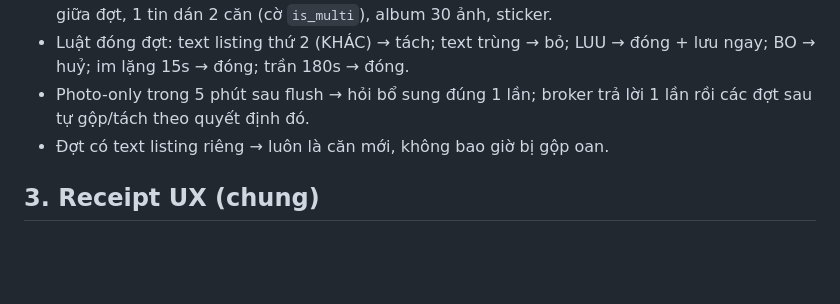
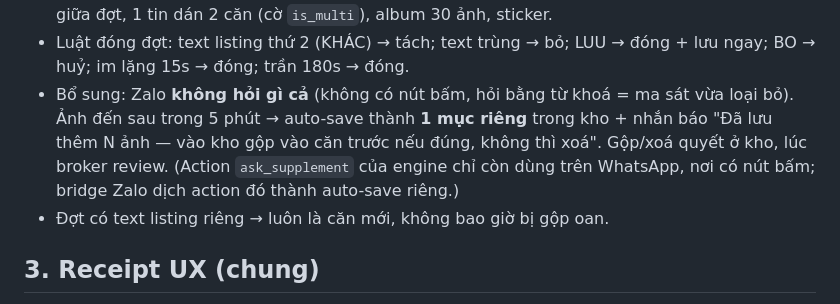
Before and after one commit to quockhanh290/TrueNestAssistant, a Markdown page: zalo_bridge/BRIDGE_V2.md, the part around the change. GitHub-like rendering; blank space fills up the shorter version.

Commit message:
BRIDGE_V2: Zalo asks nothing - supplement auto-saves separately

```diff
--- a/zalo_bridge/BRIDGE_V2.md
+++ b/zalo_bridge/BRIDGE_V2.md
@@ -30,8 +30,12 @@ event nền tảng → chuẩn hoá Event → Batcher (theo người gửi, tick
   (cờ `is_multi`), album 30 ảnh, sticker.
 - Luật đóng đợt: text listing thứ 2 (KHÁC) → tách; text trùng → bỏ;
   LUU → đóng + lưu ngay; BO → huỷ; im lặng 15s → đóng; trần 180s → đóng.
-- Photo-only trong 5 phút sau flush → hỏi bổ sung đúng 1 lần; broker
-  trả lời 1 lần rồi các đợt sau tự gộp/tách theo quyết định đó.
+- Bổ sung: Zalo **không hỏi gì cả** (không có nút bấm, hỏi bằng từ khoá =
+  ma sát vừa loại bỏ). Ảnh đến sau trong 5 phút → auto-save thành **1 mục
+  riêng** trong kho + nhắn báo "Đã lưu thêm N ảnh — vào kho gộp vào căn
+  trước nếu đúng, không thì xoá". Gộp/xoá quyết ở kho, lúc broker review.
+  (Action `ask_supplement` của engine chỉ còn dùng trên WhatsApp, nơi có
+  nút bấm; bridge Zalo dịch action đó thành auto-save riêng.)
 - Đợt có text listing riêng → luôn là căn mới, không bao giờ bị gộp oan.
 
 ## 3. Receipt UX (chung)
```
